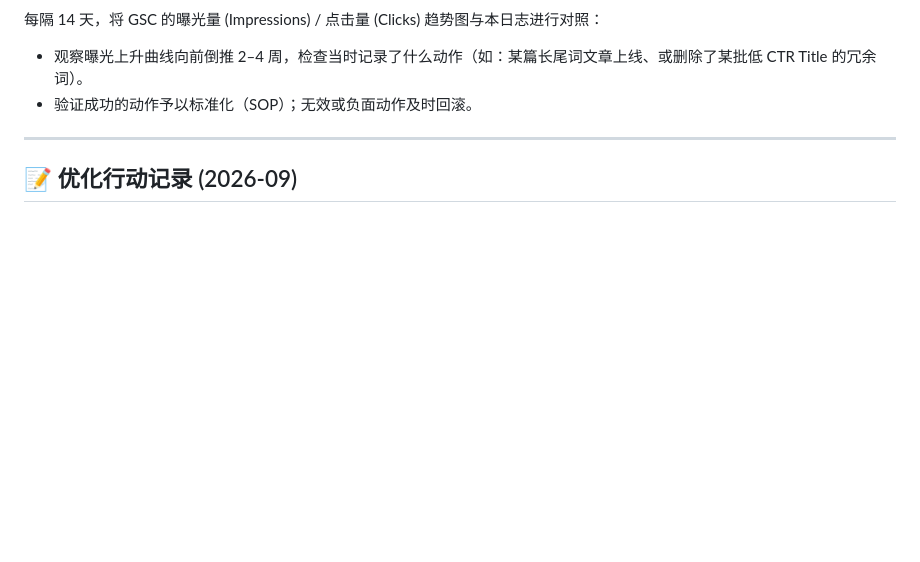
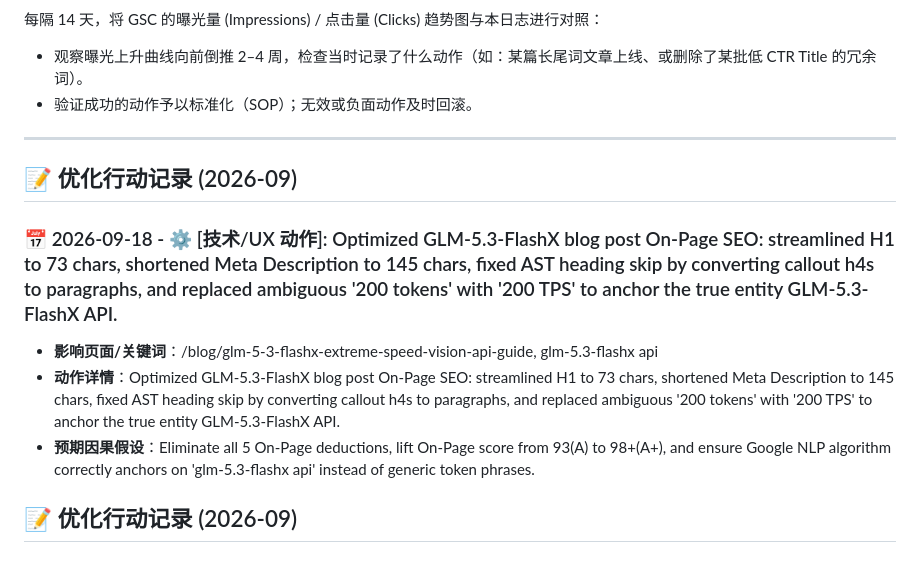
Before and after one commit to bshx2024/apivel_blog, a Markdown page: SEO_ACTION_LOG.md, the part around the change. Rendered like a GitHub page; blank space fills up the shorter version.

```diff
--- a/SEO_ACTION_LOG.md
+++ b/SEO_ACTION_LOG.md
@@ -53,6 +53,14 @@
 
 
 
+
+
+## 📝 优化行动记录 (2026-09)
+
+### 📅 2026-09-18 - ⚙️ [技术/UX 动作]: Optimized GLM-5.3-FlashX blog post On-Page SEO: streamlined H1 to 73 chars, shortened Meta Description to 145 chars, fixed AST heading skip by converting callout h4s to paragraphs, and replaced ambiguous '200 tokens' with '200 TPS' to anchor the true entity GLM-5.3-FlashX API.
+* **影响页面/关键词**：/blog/glm-5-3-flashx-extreme-speed-vision-api-guide, glm-5.3-flashx api
+* **动作详情**：Optimized GLM-5.3-FlashX blog post On-Page SEO: streamlined H1 to 73 chars, shortened Meta Description to 145 chars, fixed AST heading skip by converting callout h4s to paragraphs, and replaced ambiguous '200 tokens' with '200 TPS' to anchor the true entity GLM-5.3-FlashX API.
+* **预期因果假设**：Eliminate all 5 On-Page deductions, lift On-Page score from 93(A) to 98+(A+), and ensure Google NLP algorithm correctly anchors on 'glm-5.3-flashx api' instead of generic token phrases.
 
 ## 📝 优化行动记录 (2026-09)
 
```
Also changed, not shown: 1 other file.
